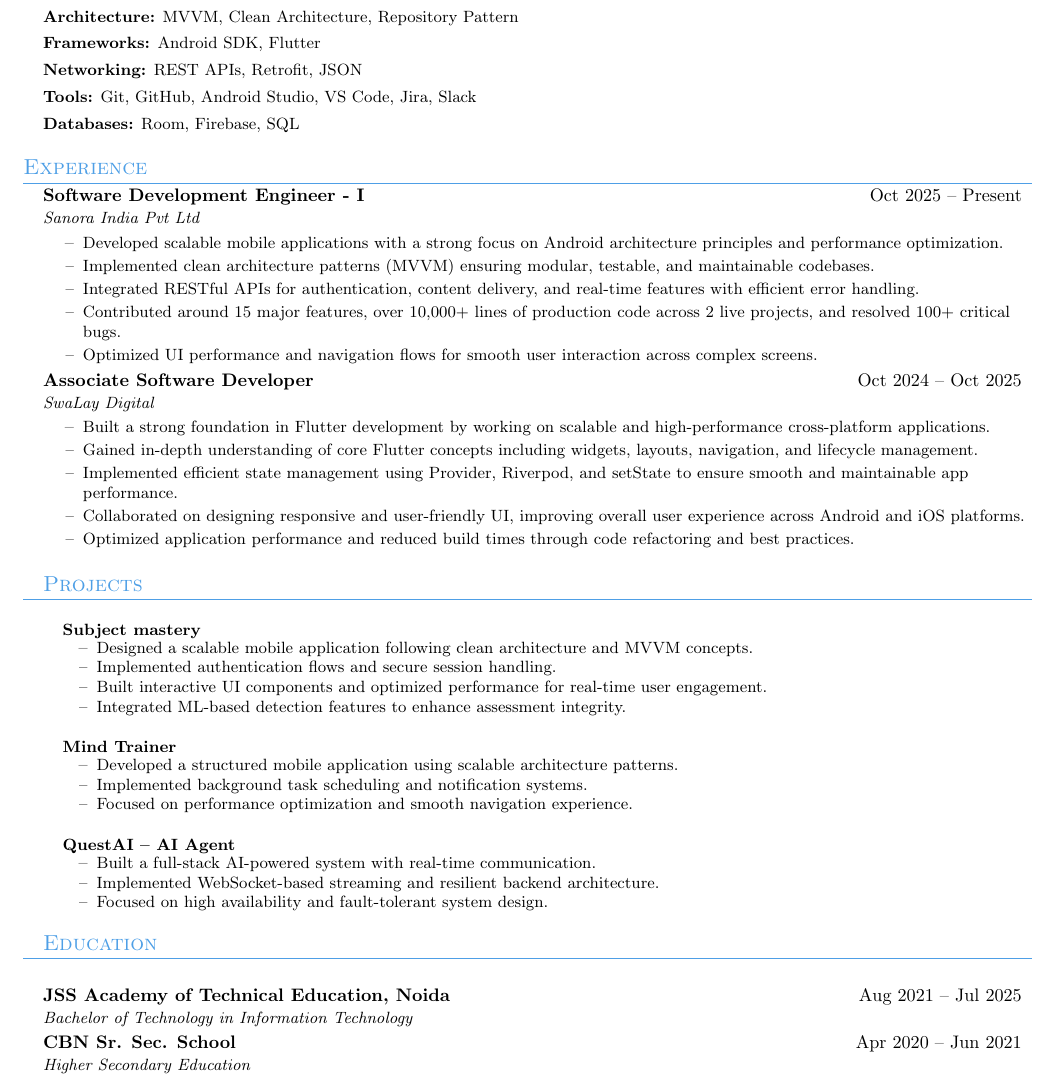
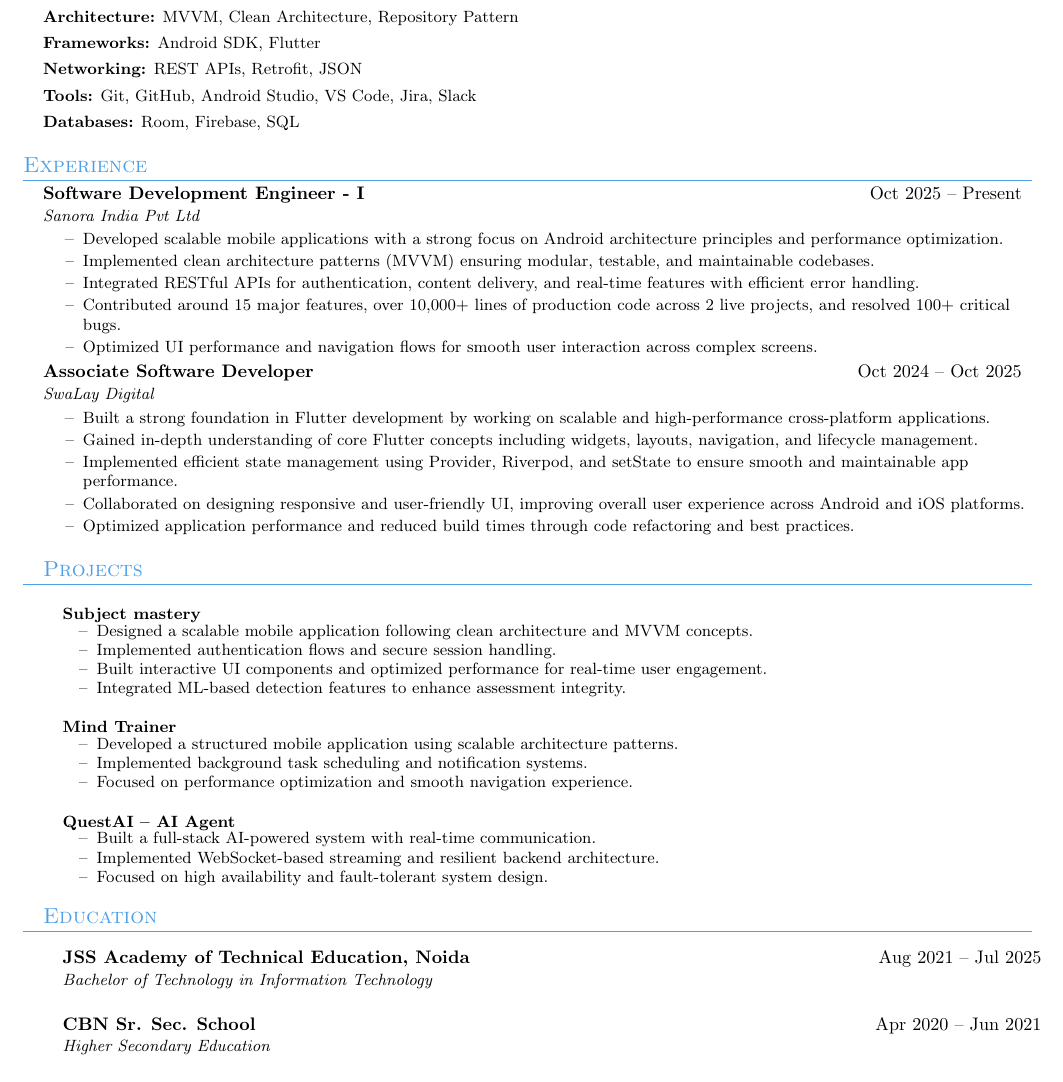
Before and after one commit to MananRohilla/Resume, a LaTeX CV (resume.tex): part of the page, cut so that both start at the same text. Compiled offline with pdfLaTeX.

Commit message:
fix: correct resume section structure and list termination tags

```diff
--- a/resume.tex
+++ b/resume.tex
@@ -141,12 +141,11 @@ Software Development Engineer with 1.5 years of experience building mobile appli
 \resumeItem{Focused on high availability and fault-tolerant system design.}
 \resumeItemListEnd
 
+%-----------EDUCATION-----------
 \resumeSubHeadingListEnd
-%-----------EDUCATION-----------
+
 \section{Education}
 \resumeSubHeadingListStart
-
-\end{itemize}
 
 \resumeSubheading
 {JSS Academy of Technical Education, Noida}{Aug 2021 -- Jul 2025}
```
Also changed, not shown: resume.tex (1 more changed lines).
